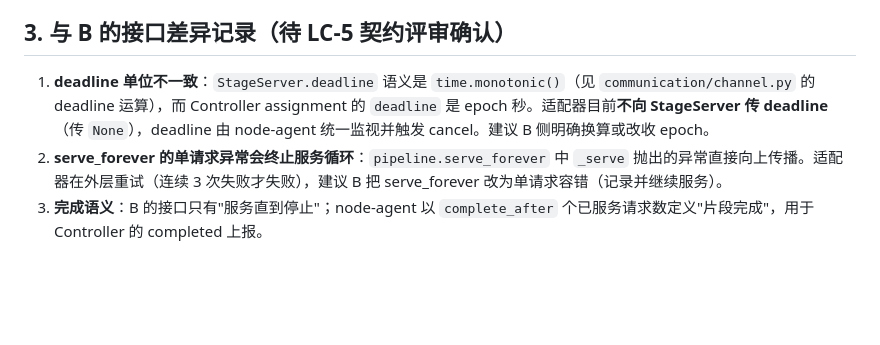
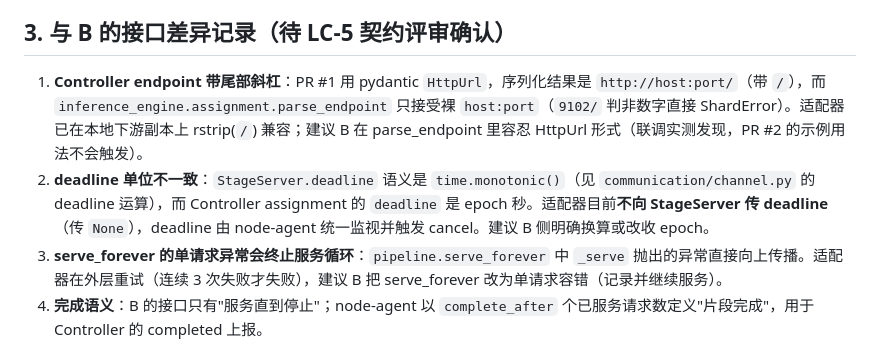
Before and after one commit to 7onytang/LastCore, a Markdown page: node-agent/PROTOCOL.md, the part around the change. Drawn GitHub-style; blank space fills up the shorter version.

Commit message:
node-agent: record HttpUrl trailing-slash endpoint diff in protocol notes
Co-authored-by: multica-agent <github@multica.ai>

```diff
--- a/node-agent/PROTOCOL.md
+++ b/node-agent/PROTOCOL.md
@@ -50,7 +50,8 @@ class Executor:
 
 ## 3. 与 B 的接口差异记录（待 LC-5 契约评审确认）
 
-1. **deadline 单位不一致**：`StageServer.deadline` 语义是 `time.monotonic()`（见 `communication/channel.py` 的 deadline 运算），而 Controller assignment 的 `deadline` 是 epoch 秒。适配器目前**不向 StageServer 传 deadline**（传 `None`），deadline 由 node-agent 统一监视并触发 cancel。建议 B 侧明确换算或改收 epoch。
+1. **Controller endpoint 带尾部斜杠**：PR #1 用 pydantic `HttpUrl`，序列化结果是 `http://host:port/`（带 `/`），而 `inference_engine.assignment.parse_endpoint` 只接受裸 `host:port`（`9102/` 判非数字直接 ShardError）。适配器已在本地下游副本上 rstrip(`/`) 兼容；建议 B 在 parse_endpoint 里容忍 HttpUrl 形式（联调实测发现，PR #2 的示例用法不会触发）。
+2. **deadline 单位不一致**：`StageServer.deadline` 语义是 `time.monotonic()`（见 `communication/channel.py` 的 deadline 运算），而 Controller assignment 的 `deadline` 是 epoch 秒。适配器目前**不向 StageServer 传 deadline**（传 `None`），deadline 由 node-agent 统一监视并触发 cancel。建议 B 侧明确换算或改收 epoch。
 2. **serve_forever 的单请求异常会终止服务循环**：`pipeline.serve_forever` 中 `_serve` 抛出的异常直接向上传播。适配器在外层重试（连续 3 次失败才失败），建议 B 把 serve_forever 改为单请求容错（记录并继续服务）。
 3. **完成语义**：B 的接口只有"服务直到停止"；node-agent 以 `complete_after` 个已服务请求数定义"片段完成"，用于 Controller 的 completed 上报。
 4. **PipelineClient 的 deadline 参数**同样是 monotonic 语义，调用方（demo 脚本/未来 frontend）需注意。
```
